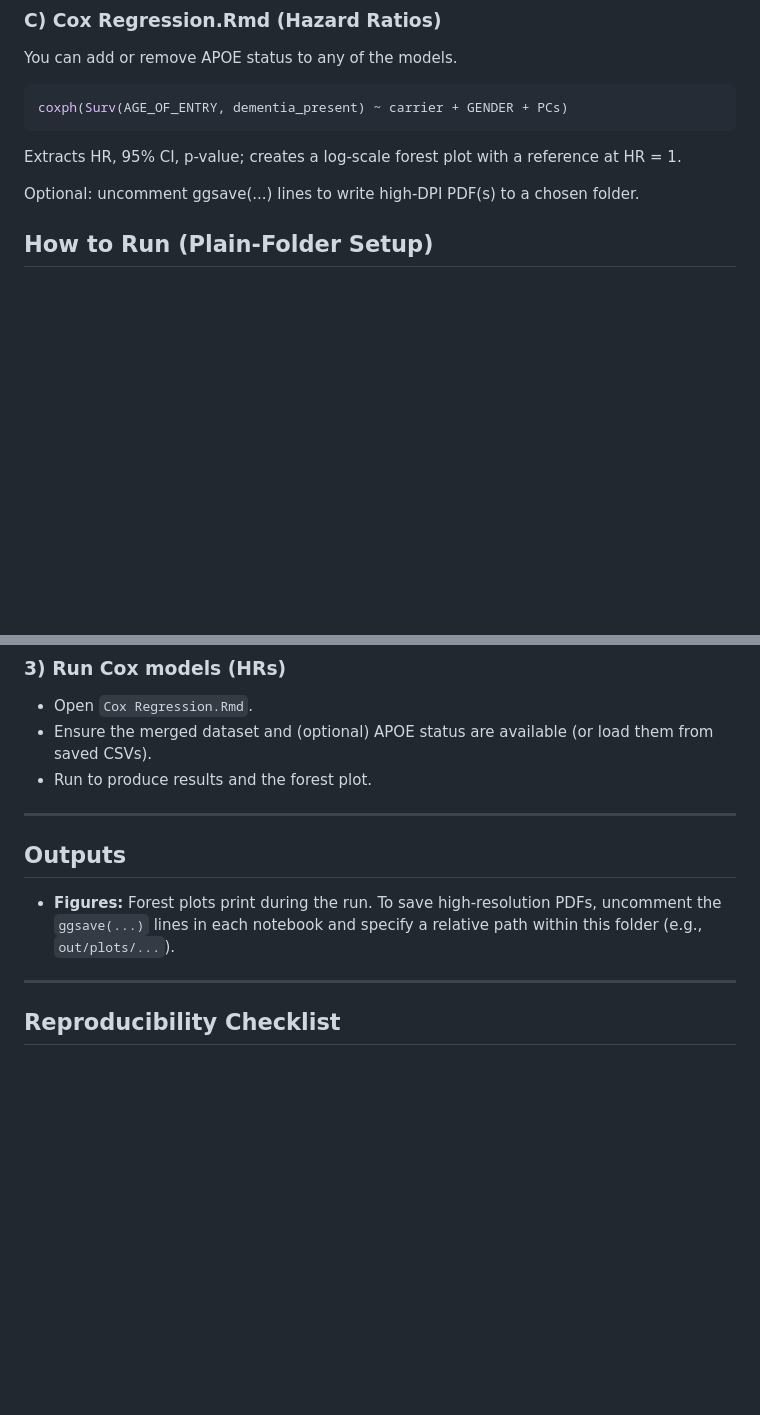
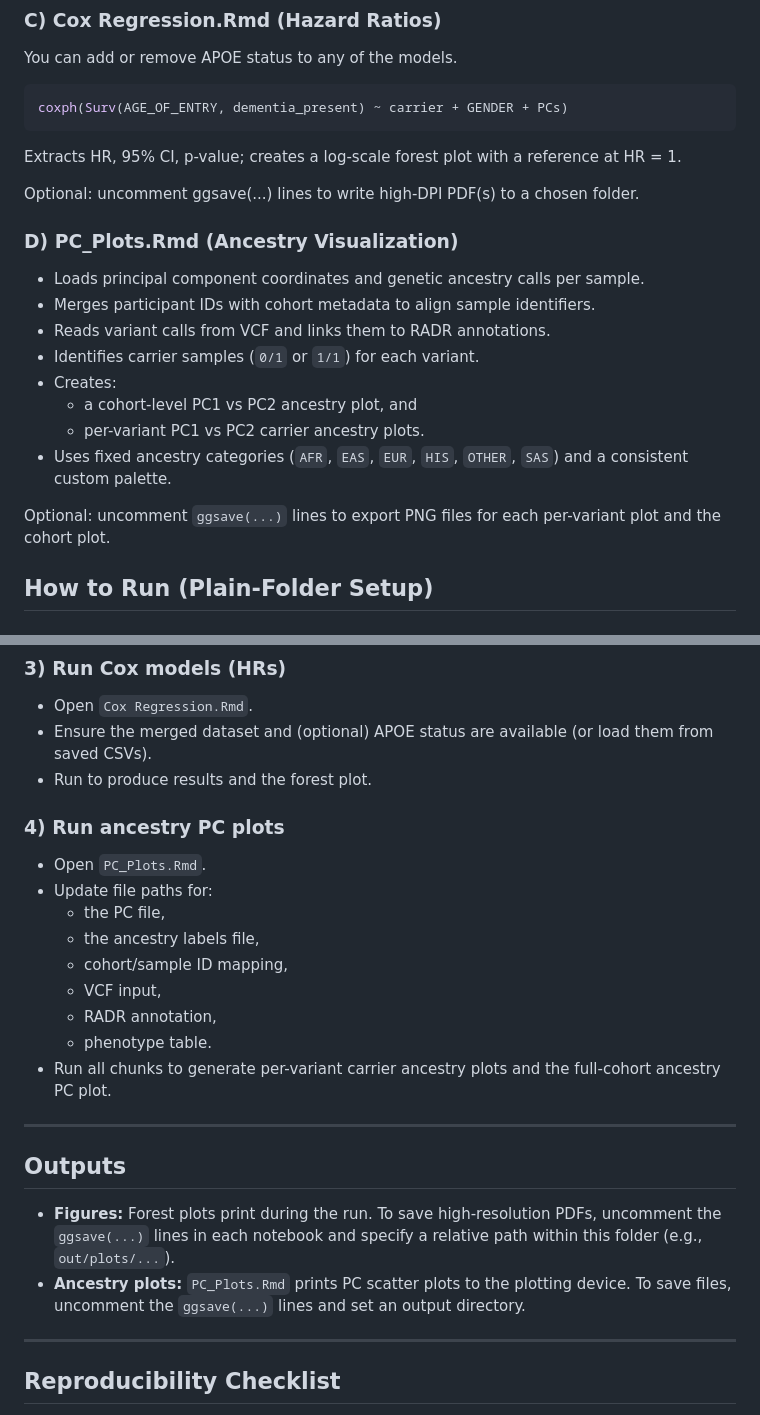
Before and after one commit to rajvmtsinai/RADR-Code, a Markdown page: README.md, 2 parts joined by grey strips. GitHub-like rendering; blank space fills up the shorter version.

Commit message:
Document PC_Plots workflow in README

```diff
--- a/README.md
+++ b/README.md
@@ -75,6 +80,18 @@ Extracts HR, 95% CI, p-value; creates a log-scale forest plot with a reference a
 
 Optional: uncomment ggsave(...) lines to write high-DPI PDF(s) to a chosen folder.
 
+### D) PC_Plots.Rmd (Ancestry Visualization)
+- Loads principal component coordinates and genetic ancestry calls per sample.
+- Merges participant IDs with cohort metadata to align sample identifiers.
+- Reads variant calls from VCF and links them to RADR annotations.
+- Identifies carrier samples (`0/1` or `1/1`) for each variant.
+- Creates:
+  - a cohort-level PC1 vs PC2 ancestry plot, and
+  - per-variant PC1 vs PC2 carrier ancestry plots.
+- Uses fixed ancestry categories (`AFR`, `EAS`, `EUR`, `HIS`, `OTHER`, `SAS`) and a consistent custom palette.
+
+Optional: uncomment `ggsave(...)` lines to export PNG files for each per-variant plot and the cohort plot.
+
 
 ## How to Run (Plain-Folder Setup)
 
@@ -97,11 +114,24 @@ Optional: uncomment ggsave(...) lines to write high-DPI PDF(s) to a chosen folde
 * Ensure the merged dataset and (optional) APOE status are available (or load them from saved CSVs).
 * Run to produce results and the forest plot.
 
+### 4) Run ancestry PC plots
+
+* Open `PC_Plots.Rmd`.
+* Update file paths for:
+  - the PC file,
+  - the ancestry labels file,
+  - cohort/sample ID mapping,
+  - VCF input,
+  - RADR annotation,
+  - phenotype table.
+* Run all chunks to generate per-variant carrier ancestry plots and the full-cohort ancestry PC plot.
+
 ---
 
 ## Outputs
 
 * **Figures:** Forest plots print during the run. To save high-resolution PDFs, uncomment the `ggsave(...)` lines in each notebook and specify a relative path within this folder (e.g., `out/plots/...`).
+* **Ancestry plots:** `PC_Plots.Rmd` prints PC scatter plots to the plotting device. To save files, uncomment the `ggsave(...)` lines and set an output directory.
 
 ---
 
```
Also changed, not shown: other parts of README.md (+5 -0 lines).
